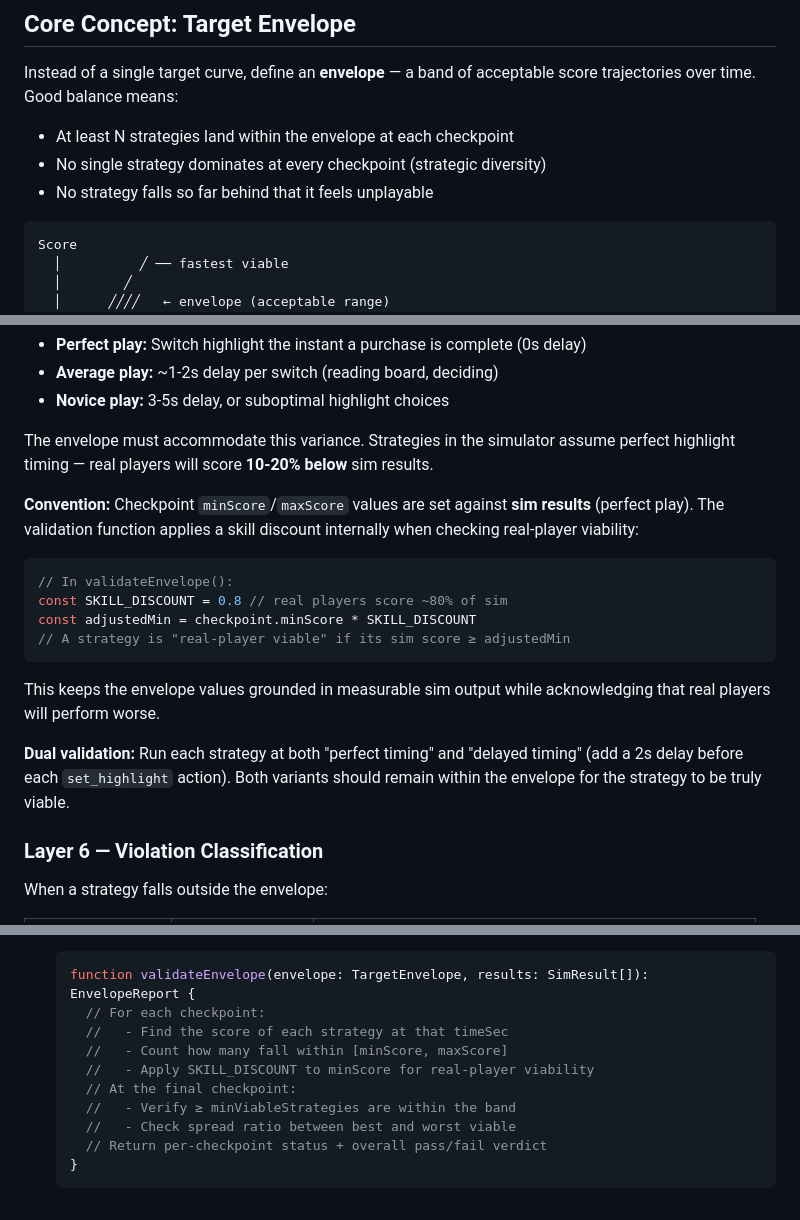
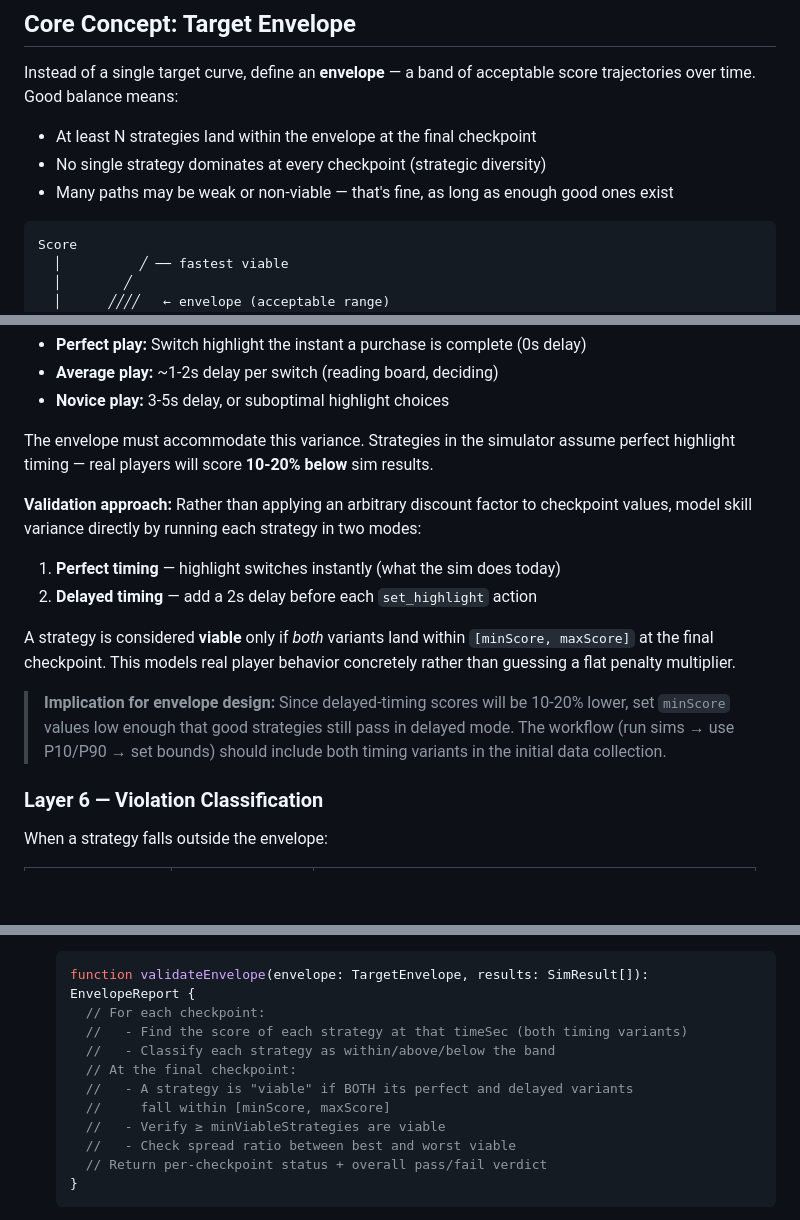
Before and after one commit to yonisimian/incremental-game, a Markdown page: docs/plans/05-balance-design.md, 3 parts joined by grey strips. Drawn GitHub-style; blank space fills up the shorter version.

Commit message:
docs: third review pass on balance design plan
- Fix intro bullets to match final-checkpoint semantics ('enough good paths exist')
- Replace SKILL_DISCOUNT with delayed-timing validation (model behavior, not a magic number)
- Unify 'viable' definition: both timing variants within [minScore, maxScore] at final checkpoint
- Fix Layer 3 Step 1 to not claim it anchors a placeholder it contradicts
- Update validateEnvelope pseudocode to reflect dual-variant approach

````diff
--- a/docs/plans/05-balance-design.md
+++ b/docs/plans/05-balance-design.md
@@ -19,9 +19,10 @@ systematic method that:
 Instead of a single target curve, define an **envelope** — a band of acceptable
 score trajectories over time. Good balance means:
 
-- At least N strategies land within the envelope at each checkpoint
+- At least N strategies land within the envelope at the final checkpoint
 - No single strategy dominates at every checkpoint (strategic diversity)
-- No strategy falls so far behind that it feels unplayable
+- Many paths may be weak or non-viable — that's fine, as long as enough good
+  ones exist
 
 ```text
 Score
@@ -193,23 +195,21 @@ timing depends on player skill:
 The envelope must accommodate this variance. Strategies in the simulator assume
 perfect highlight timing — real players will score **10-20% below** sim results.
 
-**Convention:** Checkpoint `minScore`/`maxScore` values are set against **sim
-results** (perfect play). The validation function applies a skill discount
-internally when checking real-player viability:
+**Validation approach:** Rather than applying an arbitrary discount factor to
+checkpoint values, model skill variance directly by running each strategy in
+two modes:
 
-```typescript
-// In validateEnvelope():
-const SKILL_DISCOUNT = 0.8 // real players score ~80% of sim
-const adjustedMin = checkpoint.minScore * SKILL_DISCOUNT
-// A strategy is "real-player viable" if its sim score ≥ adjustedMin
-```
+1. **Perfect timing** — highlight switches instantly (what the sim does today)
+2. **Delayed timing** — add a 2s delay before each `set_highlight` action
 
-This keeps the envelope values grounded in measurable sim output while
-acknowledging that real players will perform worse.
+A strategy is considered **viable** only if _both_ variants land within
+`[minScore, maxScore]` at the final checkpoint. This models real player behavior
+concretely rather than guessing a flat penalty multiplier.
 
-**Dual validation:** Run each strategy at both "perfect timing" and "delayed
-timing" (add a 2s delay before each `set_highlight` action). Both variants
-should remain within the envelope for the strategy to be truly viable.
+> **Implication for envelope design:** Since delayed-timing scores will be
+> 10-20% lower, set `minScore` values low enough that good strategies still
+> pass in delayed mode. The workflow (run sims → use P10/P90 → set bounds)
+> should include both timing variants in the initial data collection.
 
 ### Layer 6 — Violation Classification
 
@@ -246,11 +246,12 @@ simulation results against it. Show results in the dev panel.
    ```typescript
    function validateEnvelope(envelope: TargetEnvelope, results: SimResult[]): EnvelopeReport {
      // For each checkpoint:
-     //   - Find the score of each strategy at that timeSec
-     //   - Count how many fall within [minScore, maxScore]
-     //   - Apply SKILL_DISCOUNT to minScore for real-player viability
+     //   - Find the score of each strategy at that timeSec (both timing variants)
+     //   - Classify each strategy as within/above/below the band
      // At the final checkpoint:
-     //   - Verify ≥ minViableStrategies are within the band
+     //   - A strategy is "viable" if BOTH its perfect and delayed variants
+     //     fall within [minScore, maxScore]
+     //   - Verify ≥ minViableStrategies are viable
      //   - Check spread ratio between best and worst viable
      // Return per-checkpoint status + overall pass/fail verdict
    }
````
Also changed, not shown: other parts of docs/plans/05-balance-design.md (+3 -2 lines).
